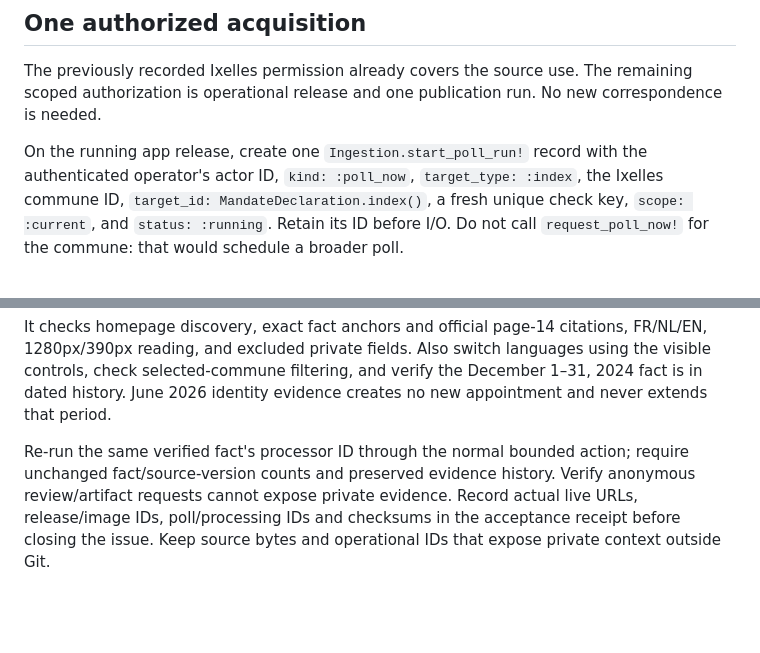
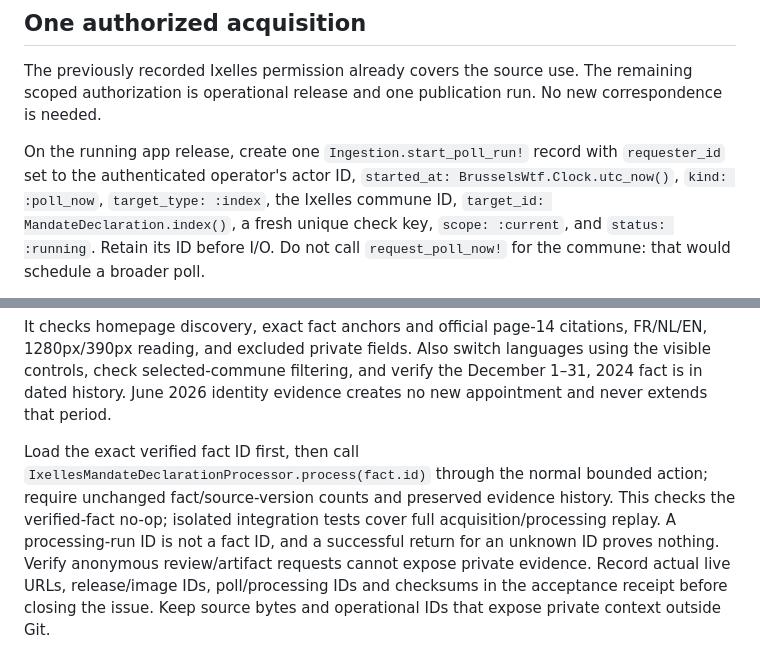
Before and after one commit to ricotrevisan/brussels-wtf, a Markdown page: docs/operations/real-mandate-release.md, 2 parts joined by grey strips. GitHub-like rendering; blank space fills up the shorter version.

Commit message:
Clarify authenticated poll and verified-fact replay inputs

```diff
--- a/docs/operations/real-mandate-release.md
+++ b/docs/operations/real-mandate-release.md
@@ -76,7 +76,8 @@ remaining scoped authorization is operational release and one publication run.
 No new correspondence is needed.
 
 On the running app release, create one `Ingestion.start_poll_run!` record with
-the authenticated operator's actor ID, `kind: :poll_now`, `target_type: :index`,
+`requester_id` set to the authenticated operator's actor ID,
+`started_at: BrusselsWtf.Clock.utc_now()`, `kind: :poll_now`, `target_type: :index`,
 the Ixelles commune ID, `target_id: MandateDeclaration.index()`, a fresh unique
 check key, `scope: :current`, and `status: :running`. Retain its ID before I/O.
 Do not call `request_poll_now!` for the commune: that would schedule a broader poll.
@@ -121,8 +122,12 @@ using the visible controls, check selected-commune filtering, and verify the
 December 1–31, 2024 fact is in dated history. June 2026 identity evidence creates
 no new appointment and never extends that period.
 
-Re-run the same verified fact's processor ID through the normal bounded action;
-require unchanged fact/source-version counts and preserved evidence history.
+Load the exact verified fact ID first, then call
+`IxellesMandateDeclarationProcessor.process(fact.id)` through the normal bounded
+action; require unchanged fact/source-version counts and preserved evidence
+history. This checks the verified-fact no-op; isolated integration tests cover
+full acquisition/processing replay. A processing-run ID is not a fact ID, and a
+successful return for an unknown ID proves nothing.
 Verify anonymous review/artifact requests cannot expose private evidence. Record
 actual live URLs, release/image IDs, poll/processing IDs and checksums in the
 acceptance receipt before closing the issue. Keep source bytes and operational
```
